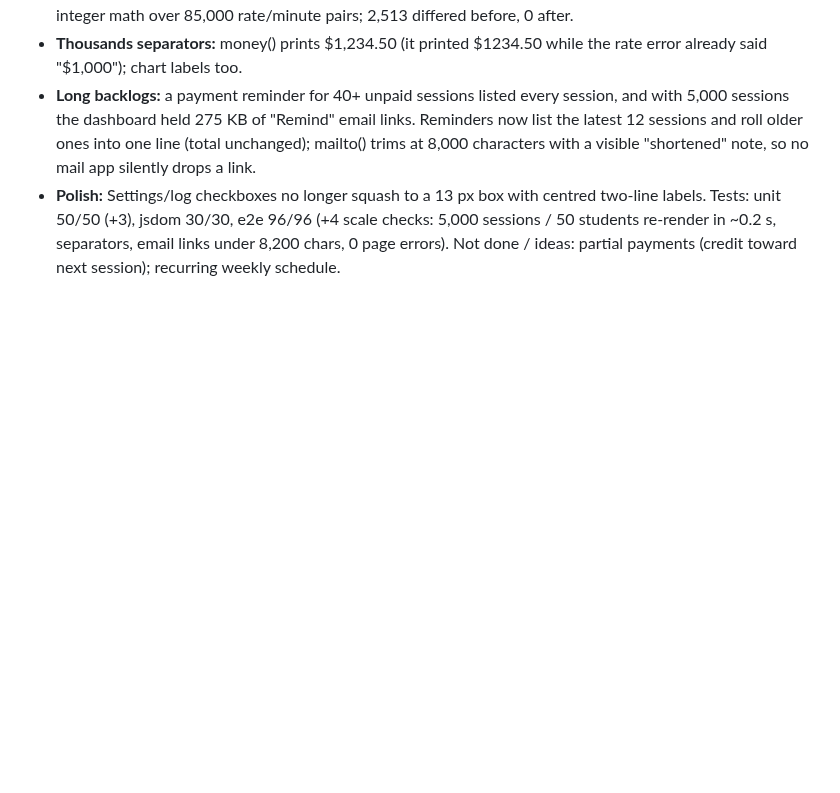
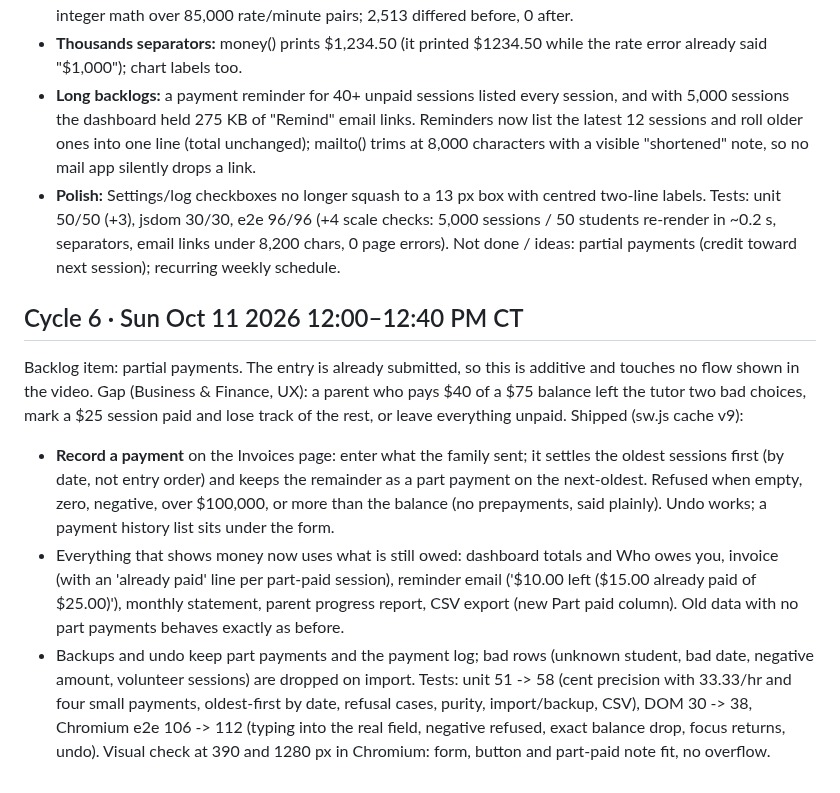
Before and after one commit to draarivpatel-ui/Tutorloop, a Markdown page: review-log.md, the part around the change. Rendered like a GitHub page; blank space fills up the shorter version.

```diff
--- a/review-log.md
+++ b/review-log.md
@@ -32,3 +32,12 @@ Shipped (sw.js cache v7):
 - **Polish:** Settings/log checkboxes no longer squash to a 13 px box with centred two-line labels.
 Tests: unit 50/50 (+3), jsdom 30/30, e2e 96/96 (+4 scale checks: 5,000 sessions / 50 students re-render in ~0.2 s, separators, email links under 8,200 chars, 0 page errors).
 Not done / ideas: partial payments (credit toward next session); recurring weekly schedule.
+
+## Cycle 6 · Sun Oct 11 2026 12:00–12:40 PM CT
+Backlog item: partial payments. The entry is already submitted, so this is additive and touches no flow shown in the video.
+Gap (Business & Finance, UX): a parent who pays $40 of a $75 balance left the tutor two bad choices, mark a $25 session paid and lose track of the rest, or leave everything unpaid.
+Shipped (sw.js cache v9):
+- **Record a payment** on the Invoices page: enter what the family sent; it settles the oldest sessions first (by date, not entry order) and keeps the remainder as a part payment on the next-oldest. Refused when empty, zero, negative, over $100,000, or more than the balance (no prepayments, said plainly). Undo works; a payment history list sits under the form.
+- Everything that shows money now uses what is still owed: dashboard totals and Who owes you, invoice (with an 'already paid' line per part-paid session), reminder email ('$10.00 left ($15.00 already paid of $25.00)'), monthly statement, parent progress report, CSV export (new Part paid column). Old data with no part payments behaves exactly as before.
+- Backups and undo keep part payments and the payment log; bad rows (unknown student, bad date, negative amount, volunteer sessions) are dropped on import.
+Tests: unit 51 -> 58 (cent precision with 33.33/hr and four small payments, oldest-first by date, refusal cases, purity, import/backup, CSV), DOM 30 -> 38, Chromium e2e 106 -> 112 (typing into the real field, negative refused, exact balance drop, focus returns, undo). Visual check at 390 and 1280 px in Chromium: form, button and part-paid note fit, no overflow.
```
